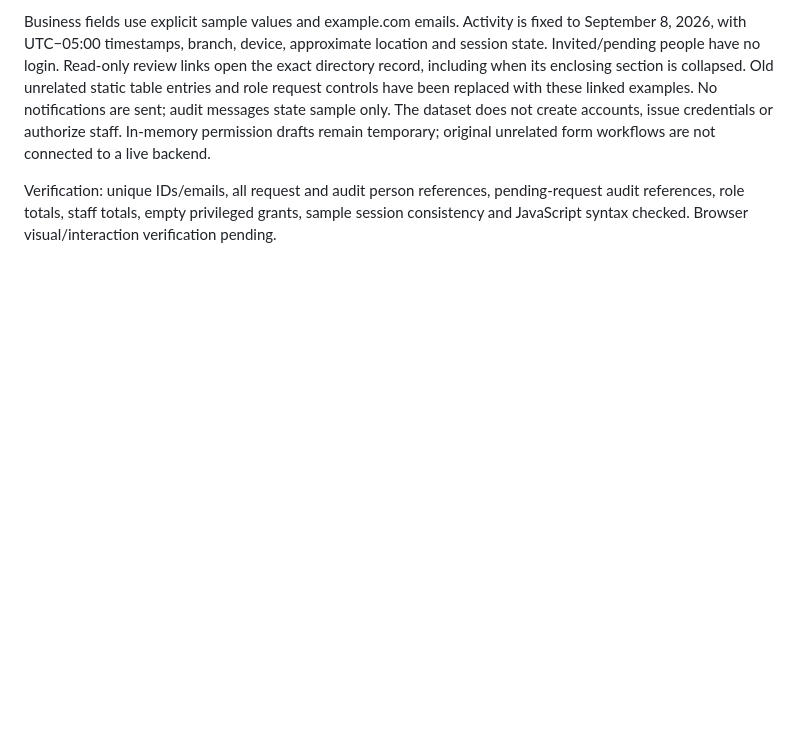
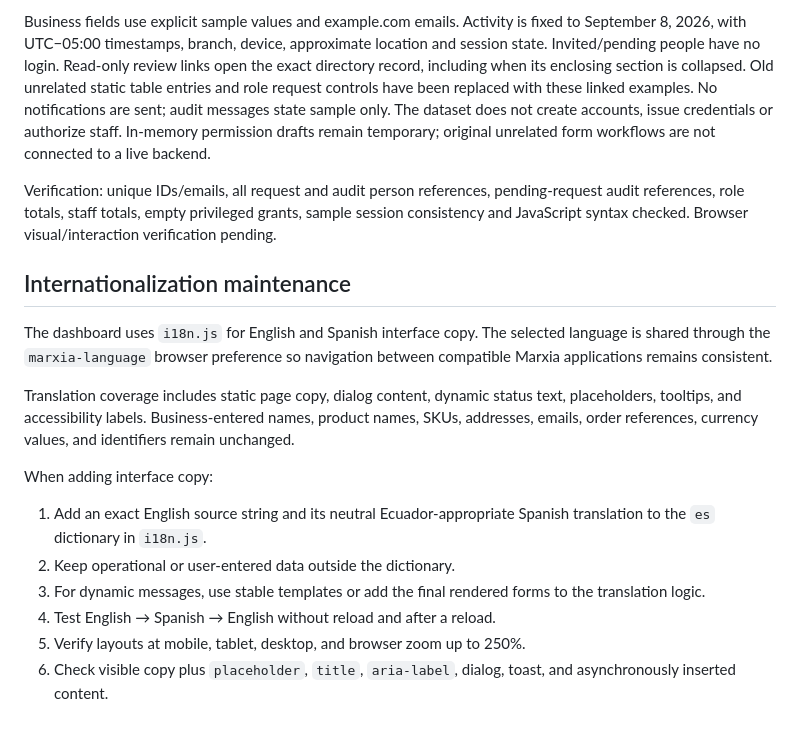
Before and after one commit to X-Magno-Maximus/smbs, a Markdown page: SMB_DASHBOARD_GUIDE.md, the part around the change. Rendered like a GitHub page; blank space fills up the shorter version.

Commit message:
docs: add i18n maintenance and verification guide

```diff
--- a/SMB_DASHBOARD_GUIDE.md
+++ b/SMB_DASHBOARD_GUIDE.md
@@ -649,3 +649,17 @@ Totals: 12 staff records (11 employees plus 1 independent contractor), 9 active,
 Business fields use explicit sample values and example.com emails. Activity is fixed to September 8, 2026, with UTC−05:00 timestamps, branch, device, approximate location and session state. Invited/pending people have no login. Read-only review links open the exact directory record, including when its enclosing section is collapsed. Old unrelated static table entries and role request controls have been replaced with these linked examples. No notifications are sent; audit messages state sample only. The dataset does not create accounts, issue credentials or authorize staff. In-memory permission drafts remain temporary; original unrelated form workflows are not connected to a live backend.
 
 Verification: unique IDs/emails, all request and audit person references, pending-request audit references, role totals, staff totals, empty privileged grants, sample session consistency and JavaScript syntax checked. Browser visual/interaction verification pending.
+## Internationalization maintenance
+
+The dashboard uses `i18n.js` for English and Spanish interface copy. The selected language is shared through the `marxia-language` browser preference so navigation between compatible Marxia applications remains consistent.
+
+Translation coverage includes static page copy, dialog content, dynamic status text, placeholders, tooltips, and accessibility labels. Business-entered names, product names, SKUs, addresses, emails, order references, currency values, and identifiers remain unchanged.
+
+When adding interface copy:
+
+1. Add an exact English source string and its neutral Ecuador-appropriate Spanish translation to the `es` dictionary in `i18n.js`.
+2. Keep operational or user-entered data outside the dictionary.
+3. For dynamic messages, use stable templates or add the final rendered forms to the translation logic.
+4. Test English → Spanish → English without reload and after a reload.
+5. Verify layouts at mobile, tablet, desktop, and browser zoom up to 250%.
+6. Check visible copy plus `placeholder`, `title`, `aria-label`, dialog, toast, and asynchronously inserted content.
```
